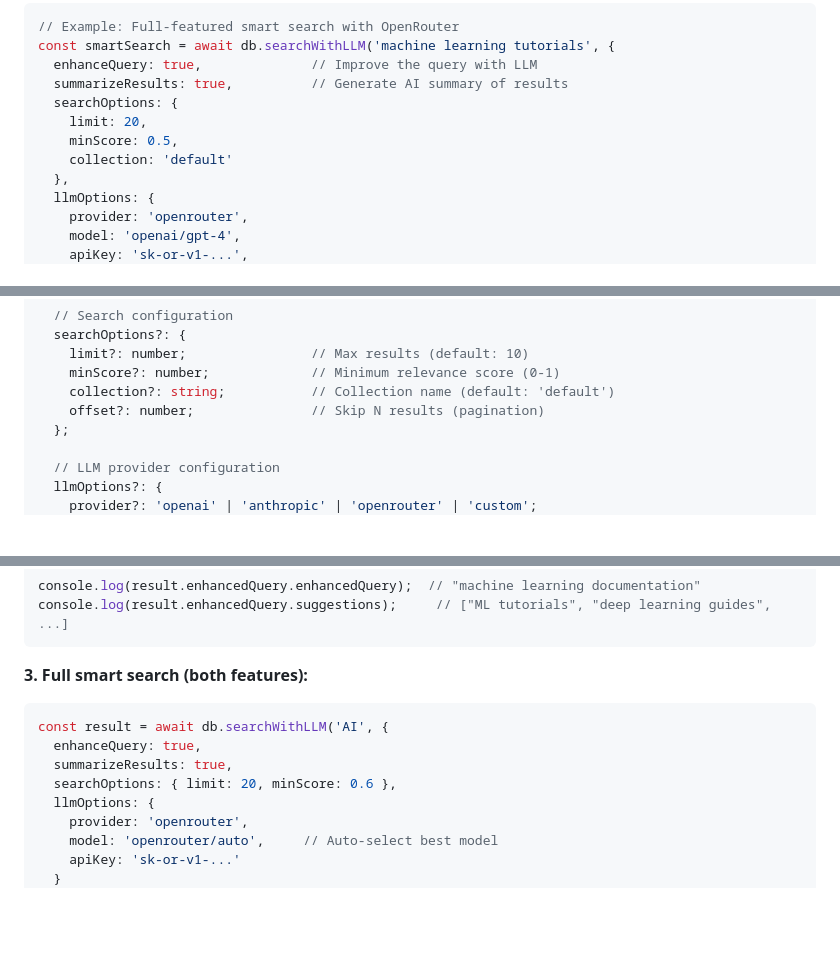
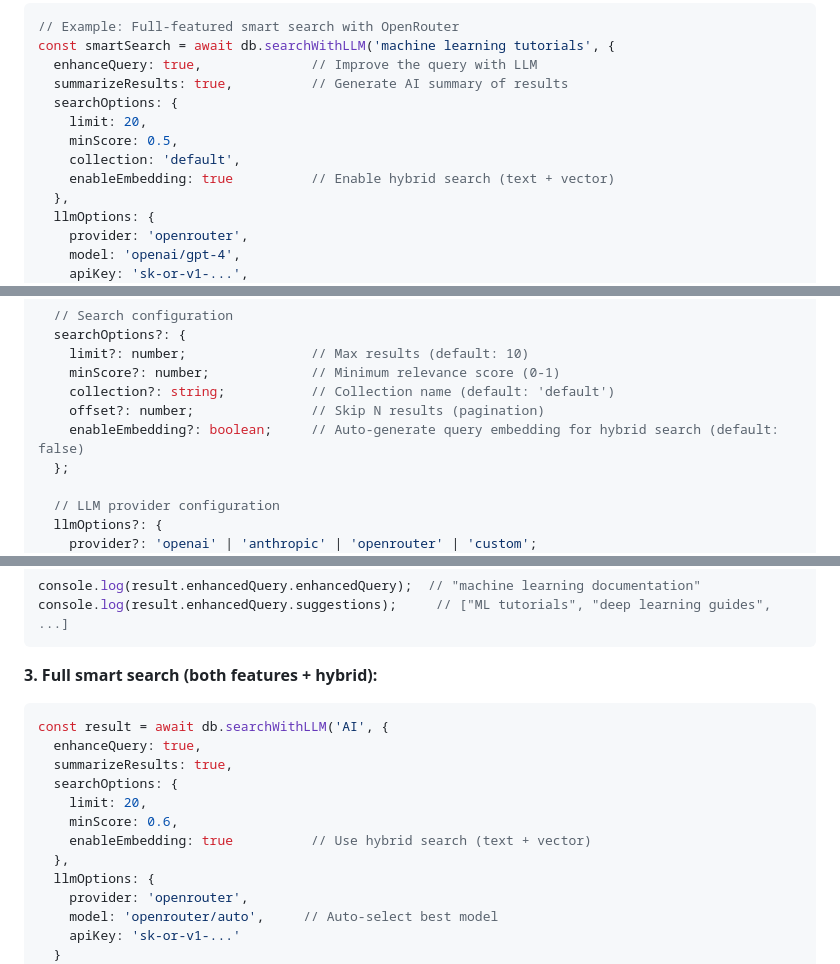
Before and after one commit to klabulan/browvec, a Markdown page: README.md, 3 parts joined by grey strips. Rendered like a GitHub page; blank space fills up the shorter version.

Commit message:
docs: Add enableEmbedding option to searchWithLLM documentation
## Changes
Added documentation for the `enableEmbedding` option in `searchWithLLM`:

1. **Interface definition**: Added to SearchWithLLMOptions.searchOptions
   - `enableEmbedding?: boolean` - Auto-generate query embedding for hybrid search

2. **Main example**: Updated primary code example to show hybrid search
   - Added `enableEmbedding: true` to demonstrate hybrid mode

3. **Use case example**: Updated "Full smart search" example
   - Shows hybrid search alongside query enhancement and summarization

## Why This Matters
Without `enableEmbedding: true`, `searchWithLLM` only performs text-only (FTS) search.
This option enables automatic query embedding generation to trigger hybrid search
(text + vector), providing better semantic understanding and relevance.

## Related
- Fixes user confusion about why search was text-only instead of hybrid
- Complements the FTS trigger fixes (commits 41cf680, 9eb593f)

🤖 Generated with [Claude Code](https://claude.com/claude-code)

Co-Authored-By: Claude <noreply@anthropic.com>

````diff
--- a/README.md
+++ b/README.md
@@ -578,7 +578,8 @@ const smartSearch = await db.searchWithLLM('machine learning tutorials', {
   searchOptions: {
     limit: 20,
     minScore: 0.5,
-    collection: 'default'
+    collection: 'default',
+    enableEmbedding: true          // Enable hybrid search (text + vector)
   },
   llmOptions: {
     provider: 'openrouter',
@@ -645,6 +646,7 @@ interface SearchWithLLMOptions {
     minScore?: number;             // Minimum relevance score (0-1)
     collection?: string;           // Collection name (default: 'default')
     offset?: number;               // Skip N results (pagination)
+    enableEmbedding?: boolean;     // Auto-generate query embedding for hybrid search (default: false)
   };
 
   // LLM provider configuration
@@ -694,12 +696,16 @@ console.log(result.enhancedQuery.enhancedQuery);  // "machine learning documenta
 console.log(result.enhancedQuery.suggestions);     // ["ML tutorials", "deep learning guides", ...]
 ```
 
-**3. Full smart search (both features):**
+**3. Full smart search (both features + hybrid):**
 ```typescript
 const result = await db.searchWithLLM('AI', {
   enhanceQuery: true,
   summarizeResults: true,
-  searchOptions: { limit: 20, minScore: 0.6 },
+  searchOptions: {
+    limit: 20,
+    minScore: 0.6,
+    enableEmbedding: true          // Use hybrid search (text + vector)
+  },
   llmOptions: {
     provider: 'openrouter',
     model: 'openrouter/auto',     // Auto-select best model
````
